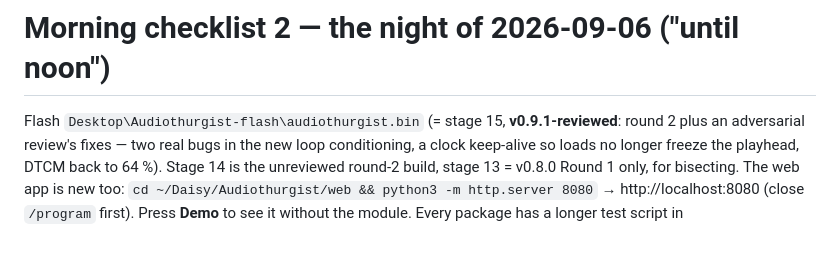
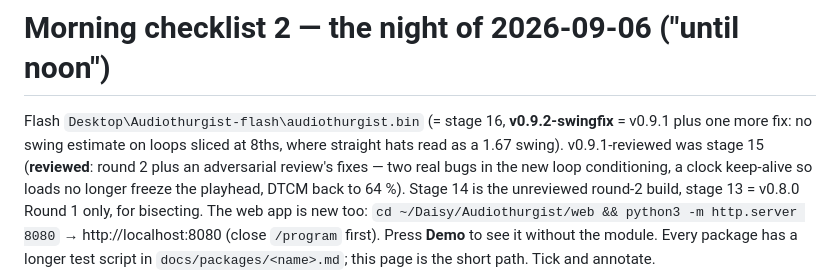
Before and after one commit to ErnestG4/Audiothurgist, a Markdown page: docs/morning-checklist-2.md, the part around the change. Rendered like a GitHub page; blank space fills up the shorter version.

Commit message:
Checklist: stage 16 / v0.9.2

```diff
--- a/docs/morning-checklist-2.md
+++ b/docs/morning-checklist-2.md
@@ -1,6 +1,8 @@
 # Morning checklist 2 — the night of 2026-09-06 ("until noon")
 
-Flash `Desktop\Audiothurgist-flash\audiothurgist.bin` (= stage 15, **v0.9.1-reviewed**:
+Flash `Desktop\Audiothurgist-flash\audiothurgist.bin` (= stage 16, **v0.9.2-swingfix**
+= v0.9.1 plus one more fix: no swing estimate on loops sliced at 8ths, where
+straight hats read as a 1.67 swing). v0.9.1-reviewed was stage 15 (**reviewed**:
 round 2 plus an adversarial review's fixes — two real bugs in the new
 loop conditioning, a clock keep-alive so loads no longer freeze the
 playhead, DTCM back to 64 %). Stage 14 is the unreviewed round-2 build,
```
